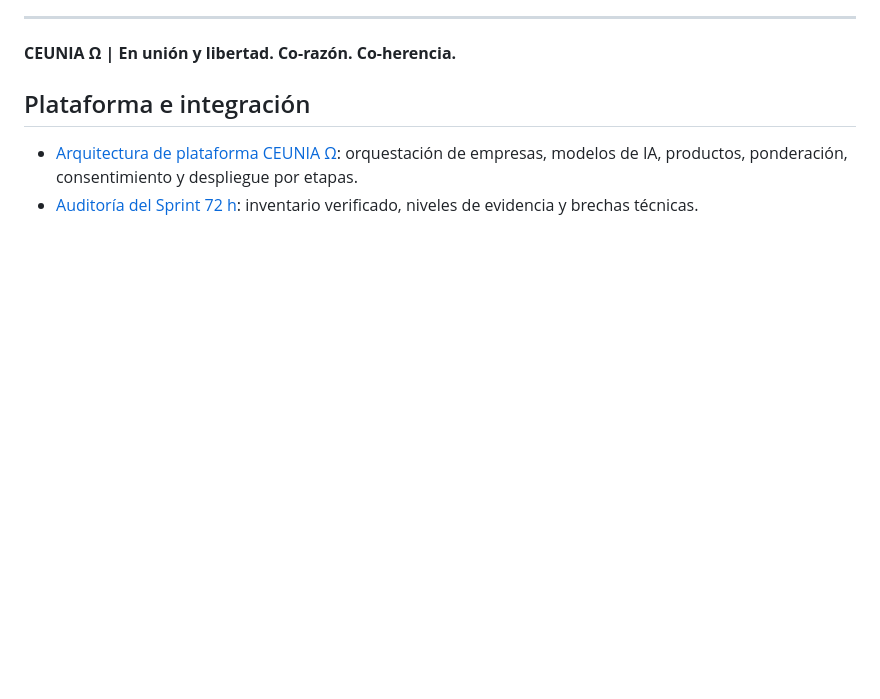
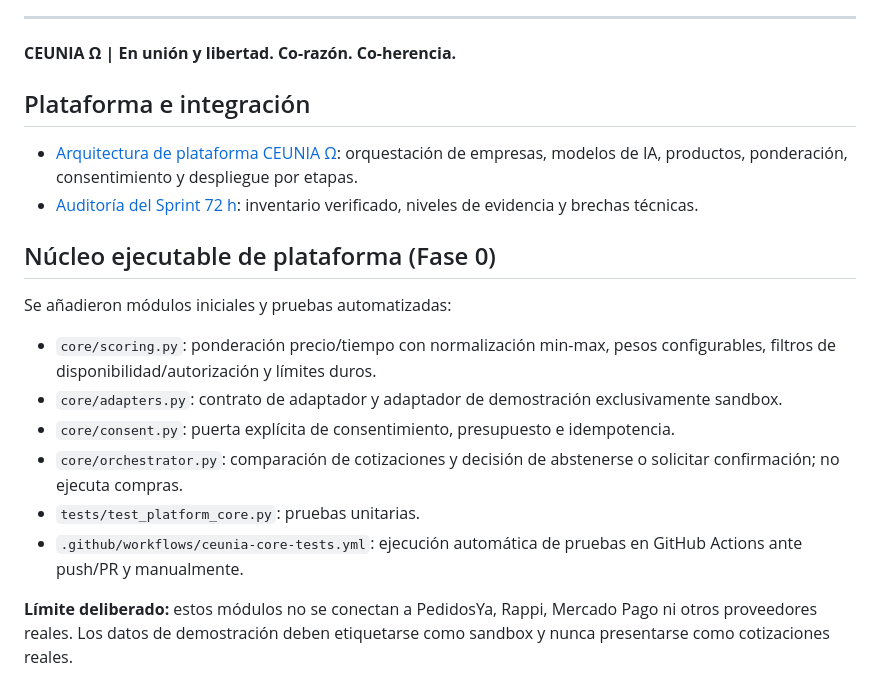
Before and after one commit to matiasbision-dot/CEUNIA-UNIFIED-SYSTEM, a Markdown page: README.md, the part around the change. Rendered like a GitHub page; blank space fills up the shorter version.

Commit message:
Document initial executable CEUNIA platform core

```diff
--- a/README.md
+++ b/README.md
@@ -56,3 +56,16 @@ Las definiciones de esta documentación son una especificación de diseño. Los
 
 - [Arquitectura de plataforma CEUNIA Ω](PLATFORM-ARCHITECTURE.md): orquestación de empresas, modelos de IA, productos, ponderación, consentimiento y despliegue por etapas.
 - [Auditoría del Sprint 72 h](AUDITORIA-SPRINT-72H.md): inventario verificado, niveles de evidencia y brechas técnicas.
+
+
+## Núcleo ejecutable de plataforma (Fase 0)
+
+Se añadieron módulos iniciales y pruebas automatizadas:
+- `core/scoring.py`: ponderación precio/tiempo con normalización min-max, pesos configurables, filtros de disponibilidad/autorización y límites duros.
+- `core/adapters.py`: contrato de adaptador y adaptador de demostración exclusivamente sandbox.
+- `core/consent.py`: puerta explícita de consentimiento, presupuesto e idempotencia.
+- `core/orchestrator.py`: comparación de cotizaciones y decisión de abstenerse o solicitar confirmación; no ejecuta compras.
+- `tests/test_platform_core.py`: pruebas unitarias.
+- `.github/workflows/ceunia-core-tests.yml`: ejecución automática de pruebas en GitHub Actions ante push/PR y manualmente.
+
+**Límite deliberado:** estos módulos no se conectan a PedidosYa, Rappi, Mercado Pago ni otros proveedores reales. Los datos de demostración deben etiquetarse como sandbox y nunca presentarse como cotizaciones reales.
```
